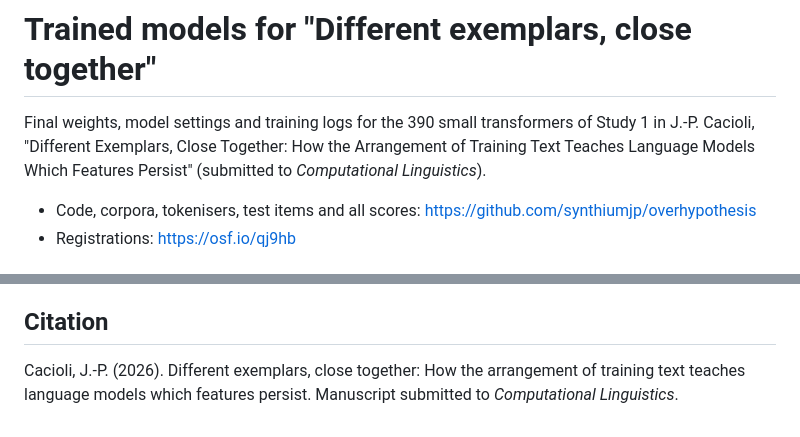
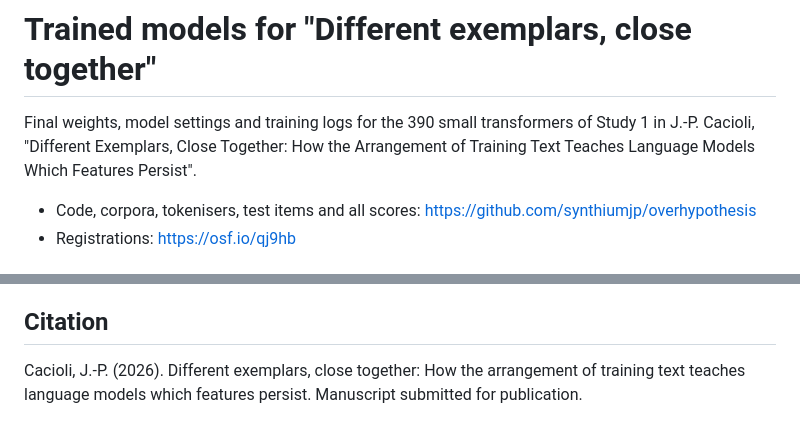
Before and after one commit to synthiumjp/overhypothesis, a Markdown page: docs/HF_MODEL_CARD.md, 2 parts joined by grey strips. Rendered like a GitHub page.

```diff
--- a/docs/HF_MODEL_CARD.md
+++ b/docs/HF_MODEL_CARD.md
@@ -12,7 +12,7 @@ tags:
 
 # Trained models for "Different exemplars, close together"
 
-Final weights, model settings and training logs for the 390 small transformers of Study 1 in J.-P. Cacioli, "Different Exemplars, Close Together: How the Arrangement of Training Text Teaches Language Models Which Features Persist" (submitted to *Computational Linguistics*).
+Final weights, model settings and training logs for the 390 small transformers of Study 1 in J.-P. Cacioli, "Different Exemplars, Close Together: How the Arrangement of Training Text Teaches Language Models Which Features Persist".
 
 - Code, corpora, tokenisers, test items and all scores: https://github.com/synthiumjp/overhypothesis
 - Registrations: https://osf.io/qj9hb
@@ -55,4 +55,4 @@ Intermediate checkpoints were not kept, except the 461 used for the learning cur
 
 ## Citation
 
-Cacioli, J.-P. (2026). Different exemplars, close together: How the arrangement of training text teaches language models which features persist. Manuscript submitted to *Computational Linguistics*.
+Cacioli, J.-P. (2026). Different exemplars, close together: How the arrangement of training text teaches language models which features persist. Manuscript submitted for publication.
```
Also changed, not shown: README.md (+1 -1 lines), REPRODUCE.md (+1 -1 lines).
